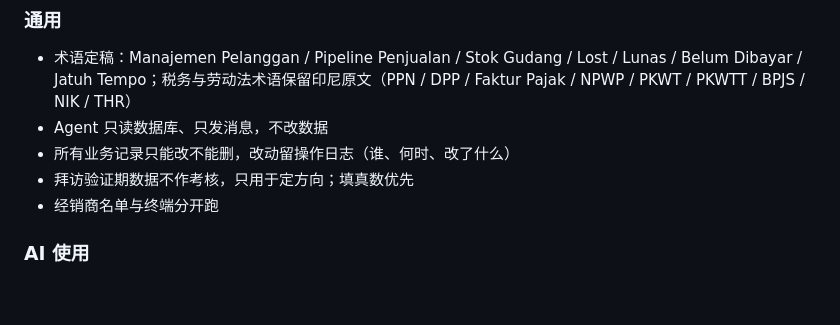
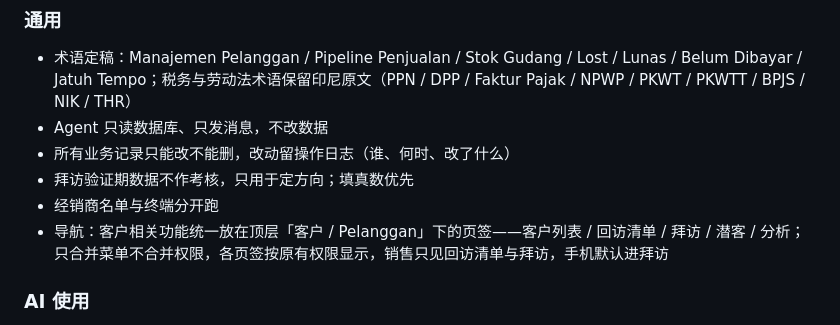
Before and after one commit to tomtrees17/alupanelcrm, a Markdown page: docs/项目章程.md, the part around the change. Rendered like a GitHub page; blank space fills up the shorter version.

```diff
--- a/docs/项目章程.md
+++ b/docs/项目章程.md
@@ -88,6 +88,7 @@ PT Alupanel Mulia Indonesia（ALUSIGNPANEL）印尼分公司的全流程工作
 - 所有业务记录只能改不能删，改动留操作日志（谁、何时、改了什么）
 - 拜访验证期数据不作考核，只用于定方向；填真数优先
 - 经销商名单与终端分开跑
+- 导航：客户相关功能统一放在顶层「客户 / Pelanggan」下的页签——客户列表 / 回访清单 / 拜访 / 潜客 / 分析；只合并菜单不合并权限，各页签按原有权限显示，销售只见回访清单与拜访，手机默认进拜访
 
 ### AI 使用
 - AI 只读、只建议，不落账；金额、税额、余额由规则计算
```
Also changed, not shown: docs/任务卡-拜访签到.md (+3 -0 lines).
